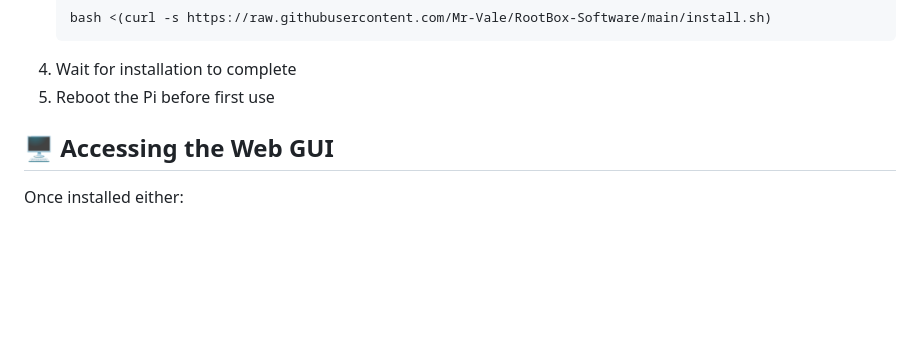
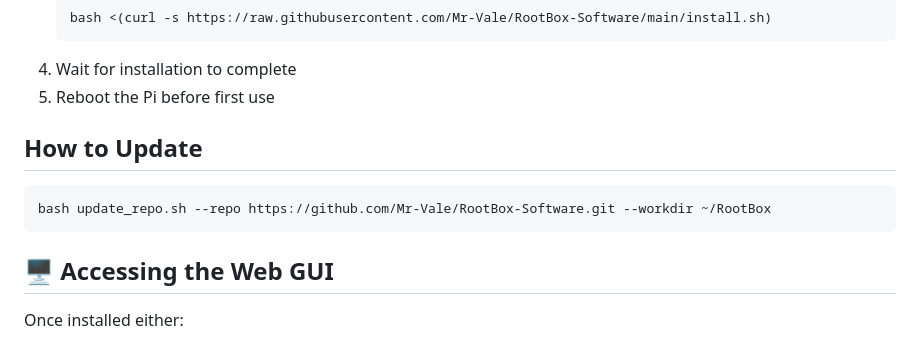
Before and after one commit to Mr-Vale/RootBox-Software, a Markdown page: README.md, the part around the change. Drawn GitHub-style; blank space fills up the shorter version.

Commit message:
Add update instructions to README
Added instructions for updating the software repository.

````diff
--- a/README.md
+++ b/README.md
@@ -32,6 +32,12 @@ RootBox is a Raspberry Pi–based automated root observation system designed to
    ```
 4. Wait for installation to complete
 5. Reboot the Pi before first use
+
+##  How to Update
+
+```bash
+bash update_repo.sh --repo https://github.com/Mr-Vale/RootBox-Software.git --workdir ~/RootBox
+```
 
 
 ## 🖥️ Accessing the Web GUI
````
